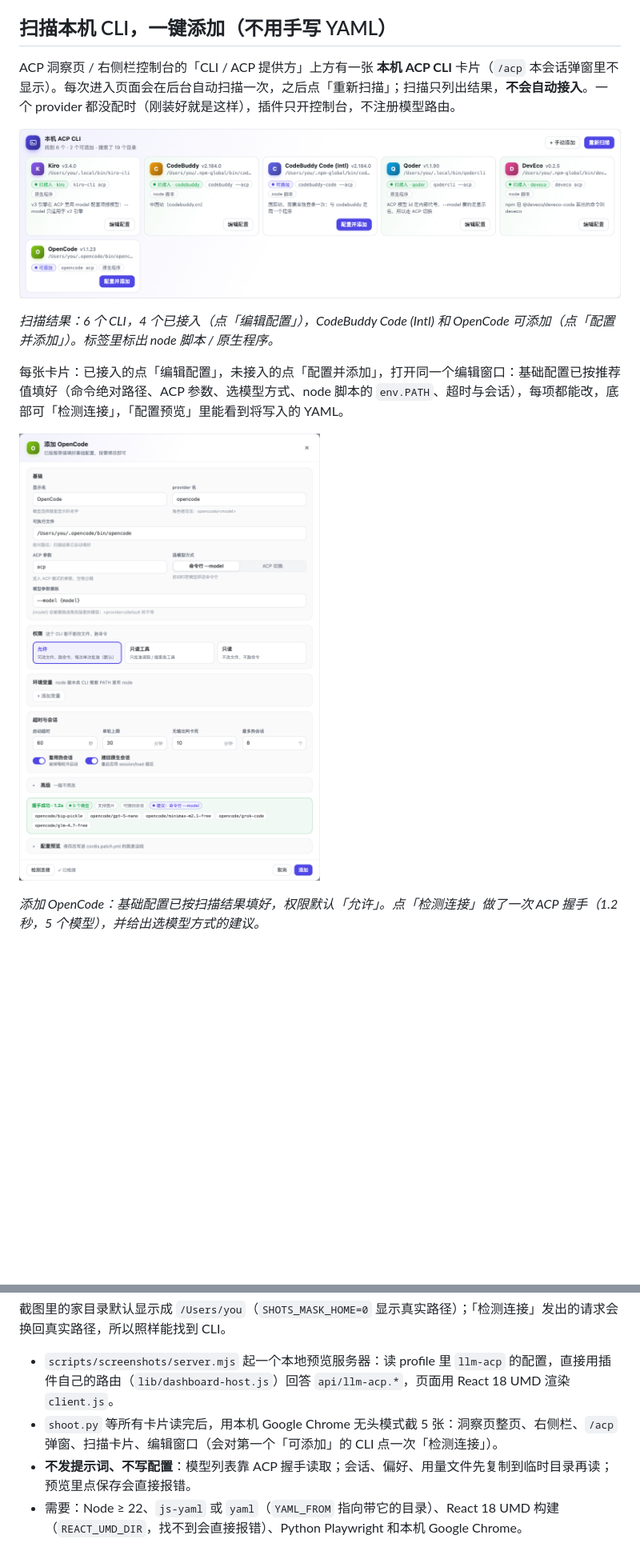
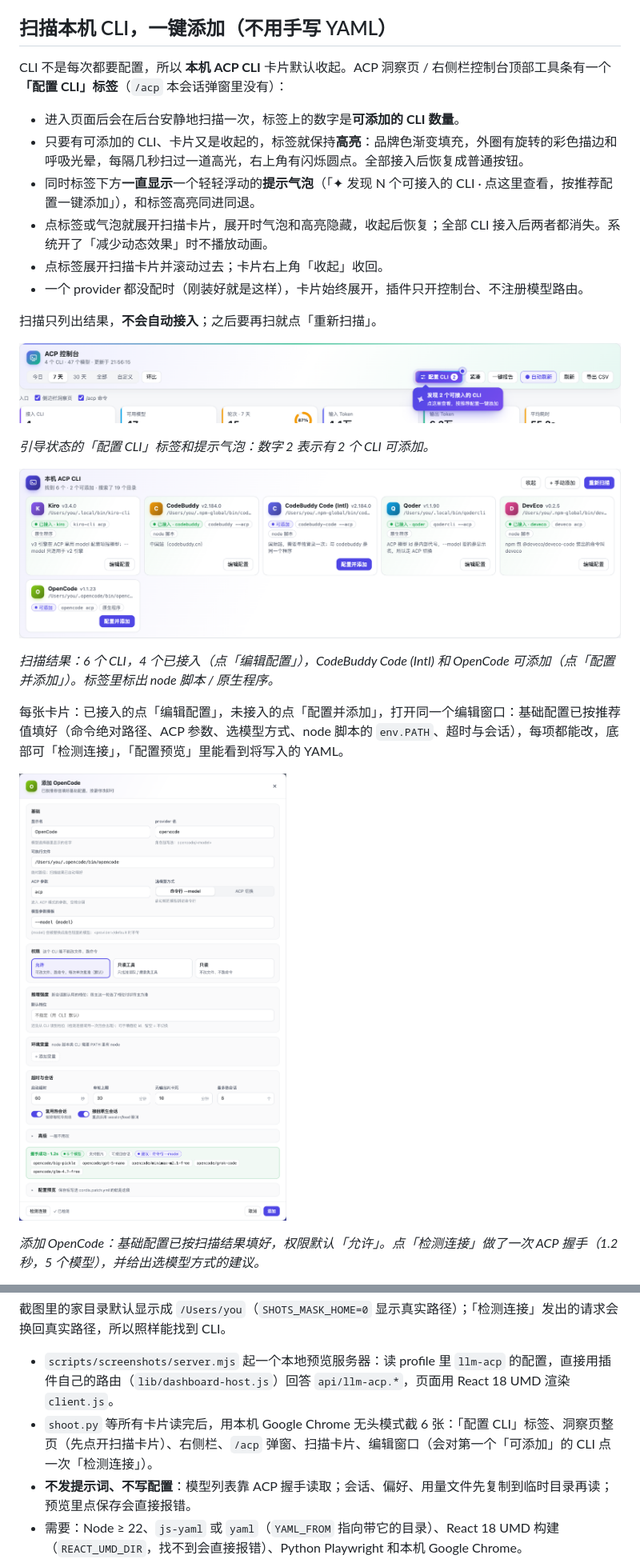
Before and after one commit to alex1528/dsh-llm-acp, a Markdown page: README.md, 2 parts joined by grey strips. Shown at 80% size. Rendered like a GitHub page; pictures changed too: docs/shot-04-discover.png, docs/shot-05-editor.png, docs/shot-06-config-tag.png (added); blank space fills up the shorter version.

```diff
--- a/README.md
+++ b/README.md
@@ -98,7 +98,20 @@ exit 0 才算装对了。
 
 ## 扫描本机 CLI，一键添加（不用手写 YAML）
 
-ACP 洞察页 / 右侧栏控制台的「CLI / ACP 提供方」上方有一张 **本机 ACP CLI** 卡片（`/acp` 本会话弹窗里不显示）。每次进入页面会在后台自动扫描一次，之后点「重新扫描」；扫描只列出结果，**不会自动接入**。一个 provider 都没配时（刚装好就是这样），插件只开控制台，不注册模型路由。
+CLI 不是每次都要配置，所以 **本机 ACP CLI** 卡片默认收起。ACP 洞察页 / 右侧栏控制台顶部工具条有一个 **「配置 CLI」标签**（`/acp` 本会话弹窗里没有）：
+
+- 进入页面后会在后台安静地扫描一次，标签上的数字是**可添加的 CLI 数量**。
+- 只要有可添加的 CLI、卡片又是收起的，标签就保持**高亮**：品牌色渐变填充，外圈有旋转的彩色描边和呼吸光晕，每隔几秒扫过一道高光，右上角有闪烁圆点。全部接入后恢复成普通按钮。
+- 同时标签下方**一直显示**一个轻轻浮动的**提示气泡**（「✦ 发现 N 个可接入的 CLI · 点这里查看，按推荐配置一键添加」），和标签高亮同进同退。
+- 点标签或气泡就展开扫描卡片，展开时气泡和高亮隐藏，收起后恢复；全部 CLI 接入后两者都消失。系统开了「减少动态效果」时不播放动画。
+- 点标签展开扫描卡片并滚动过去；卡片右上角「收起」收回。
+- 一个 provider 都没配时（刚装好就是这样），卡片始终展开，插件只开控制台、不注册模型路由。
+
+扫描只列出结果，**不会自动接入**；之后要再扫就点「重新扫描」。
+
+![配置 CLI 标签与引导圆点](docs/shot-06-config-tag.png)
+
+*引导状态的「配置 CLI」标签和提示气泡：数字 2 表示有 2 个 CLI 可添加。*
 
 ![本机 ACP CLI 扫描卡片](docs/shot-04-discover.png)
 
@@ -461,7 +484,7 @@ REACT_UMD_DIR=<带 React 18 UMD 的 node_modules> YAML_FROM=<带 js-yaml 或 yam
 截图里的家目录默认显示成 `/Users/you`（`SHOTS_MASK_HOME=0` 显示真实路径）；「检测连接」发出的请求会换回真实路径，所以照样能找到 CLI。
 
 - `scripts/screenshots/server.mjs` 起一个本地预览服务器：读 profile 里 `llm-acp` 的配置，直接用插件自己的路由（`lib/dashboard-host.js`）回答 `api/llm-acp.*`，页面用 React 18 UMD 渲染 `client.js`。
-- `shoot.py` 等所有卡片读完后，用本机 Google Chrome 无头模式截 5 张：洞察页整页、右侧栏、`/acp` 弹窗、扫描卡片、编辑窗口（会对第一个「可添加」的 CLI 点一次「检测连接」）。
+- `shoot.py` 等所有卡片读完后，用本机 Google Chrome 无头模式截 6 张：「配置 CLI」标签、洞察页整页（先点开扫描卡片）、右侧栏、`/acp` 弹窗、扫描卡片、编辑窗口（会对第一个「可添加」的 CLI 点一次「检测连接」）。
 - **不发提示词、不写配置**：模型列表靠 ACP 握手读取；会话、偏好、用量文件先复制到临时目录再读；预览里点保存会直接报错。
 - 需要：Node ≥ 22、`js-yaml` 或 `yaml`（`YAML_FROM` 指向带它的目录）、React 18 UMD 构建（`REACT_UMD_DIR`，找不到会直接报错）、Python Playwright 和本机 Google Chrome。
 
```
Also changed, not shown: other parts of README.md (+10 -0 lines), docs/shot-02-sidebar.png, docs/shot-03-session-modal.png, 8 other files.
